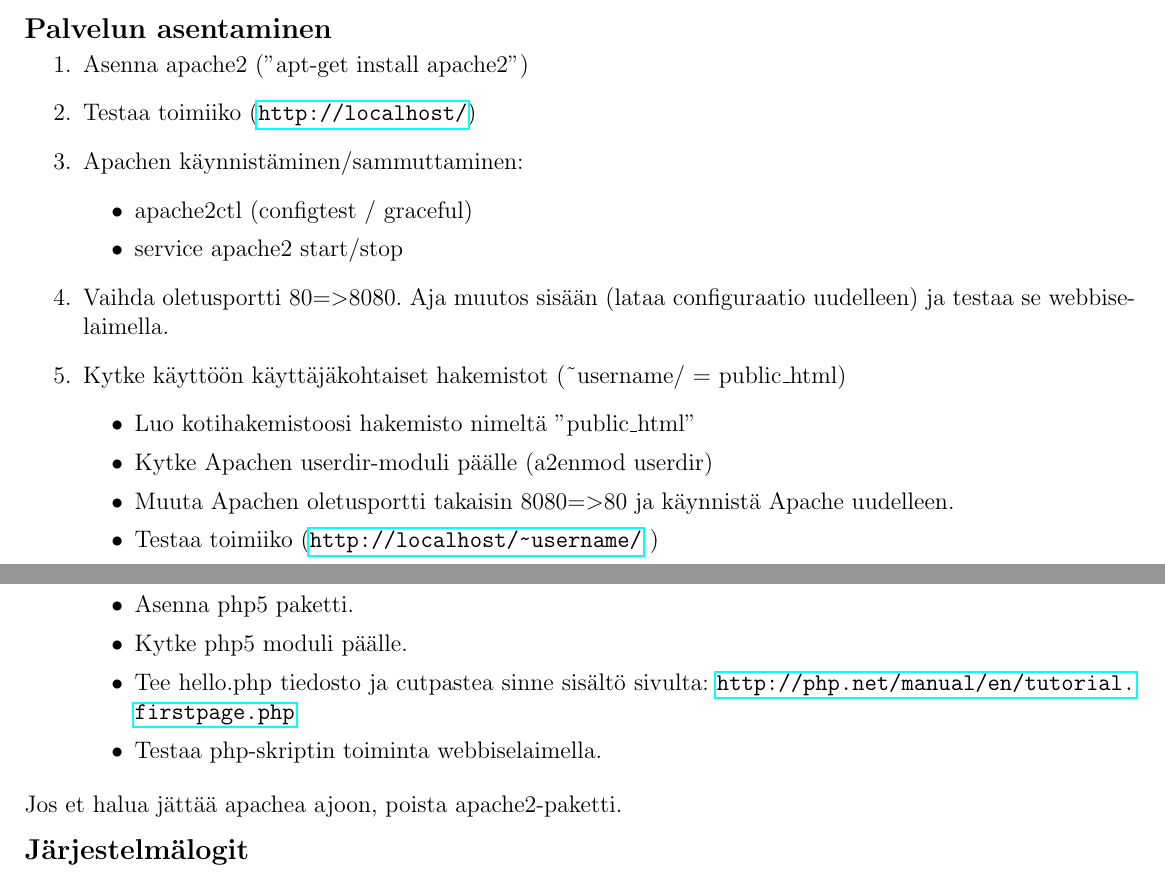
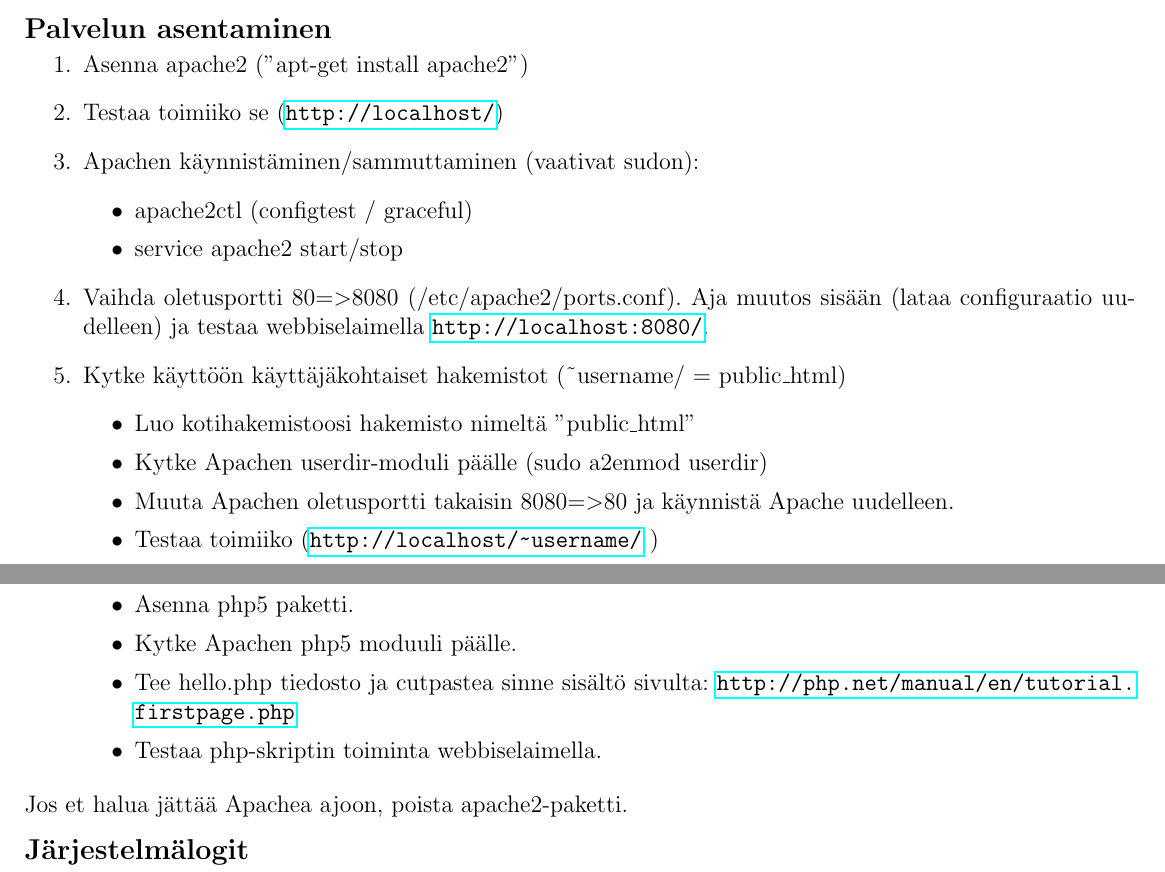
Before and after one commit to onnilampi/linux-kurssin-materiaali, a LaTeX document (harj3/harkkaohje3.tex): two parts of pages 1 and 2 of 2, joined at a grey line, cut so that both start at the same text. Compiled offline with pdfLaTeX.

Commit message:
Selkeytetty harj3:n Apache-osiota

```diff
--- a/harj3/harkkaohje3.tex
+++ b/harj3/harkkaohje3.tex
@@ -104,17 +104,17 @@ Debianissa ja muissa yleisissä jakeluissa on käytössä apt-pakettimanageri. M
 
 \begin{enumerate}
 \item Asenna apache2 (''apt-get install apache2'')
-\item Testaa toimiiko (\url{http://localhost/})
-\item Apachen käynnistäminen/sammuttaminen:
+\item Testaa toimiiko se (\url{http://localhost/})
+\item Apachen käynnistäminen/sammuttaminen (vaativat sudon):
 	\begin{itemize}
 	\item apache2ctl (configtest / graceful)
 	\item service apache2 start/stop
 	\end{itemize}
-\item Vaihda oletusportti 80=\textgreater 8080.  Aja muutos sisään (lataa configuraatio uudelleen) ja testaa se webbiselaimella.
+\item Vaihda oletusportti 80=\textgreater 8080 (/etc/apache2/ports.conf).  Aja muutos sisään (lataa configuraatio uudelleen) ja testaa webbiselaimella \url{http://localhost:8080/}.
 \item Kytke käyttöön käyttäjäkohtaiset hakemistot (\textasciitilde username/ = public\_html)
 	\begin{itemize}
 	\item Luo kotihakemistoosi hakemisto nimeltä ''public\_html''
-	\item Kytke Apachen userdir-moduli päälle (a2enmod userdir)
+	\item Kytke Apachen userdir-moduli päälle (sudo a2enmod userdir)
 	\item Muuta Apachen oletusportti takaisin 8080=\textgreater 80 ja käynnistä Apache uudelleen.
 	\item Testaa toimiiko (\url{http://localhost/~username/} )
 	\item Kopioi ''/var/www/html/index.html'' ''public\_html'' hakemistoosi.
@@ -130,14 +130,14 @@ Huom: tällainen jako on saatavilla Aallon palvelimella. Kätevää, jos haluaa
 \item PHP-esimerkki
 	\begin{itemize}
 	\item Asenna php5 paketti.
-	\item Kytke php5 moduli päälle.
+	\item Kytke Apachen php5 moduuli päälle.
 	\item Tee hello.php tiedosto ja cutpastea sinne sisältö sivulta:
 \url{http://php.net/manual/en/tutorial.firstpage.php}
 	\item Testaa php-skriptin toiminta webbiselaimella.
 	\end{itemize}
 \end{enumerate}
 
-Jos et halua jättää apachea ajoon, poista apache2-paketti.
+Jos et halua jättää Apachea ajoon, poista apache2-paketti.
 
 \section{Järjestelmälogit}
 
```
